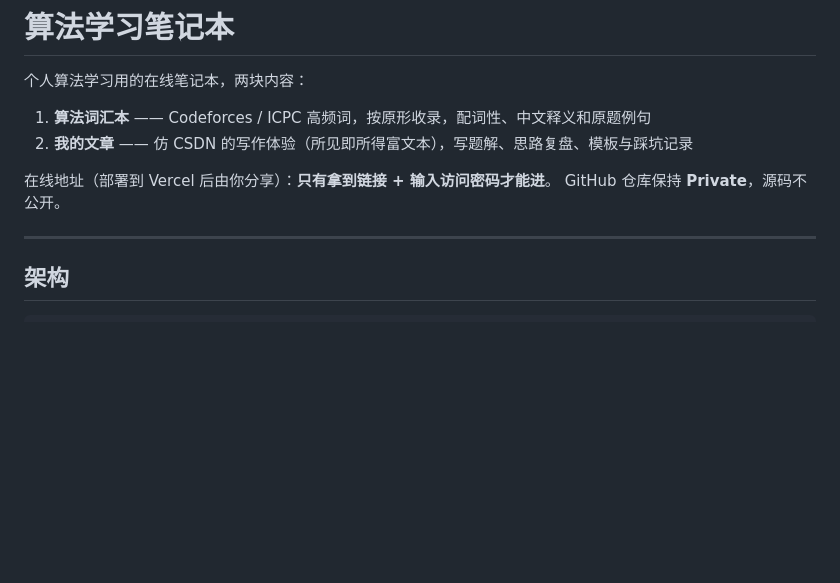
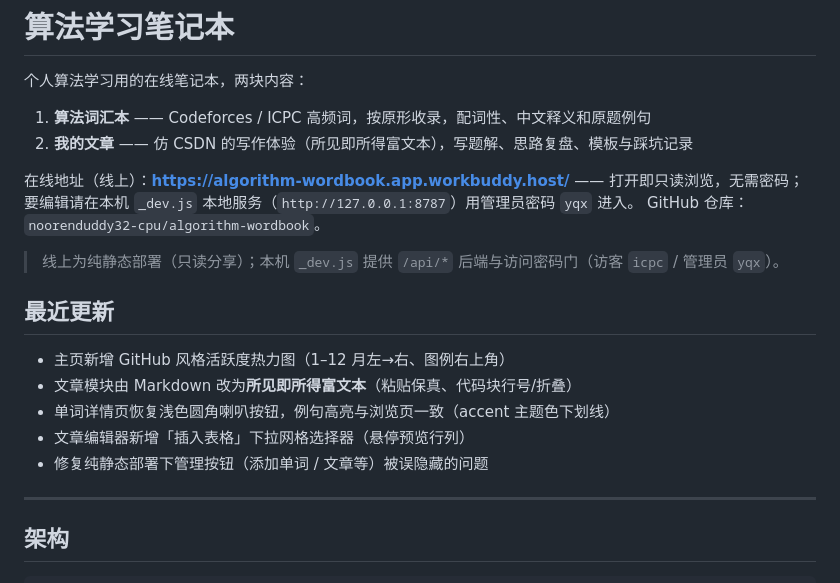
Before and after one commit to noorenduddy32-cpu/algorithm-wordbook, a Markdown page: README.md, the part around the change. Drawn GitHub-style; blank space fills up the shorter version.

Commit message:
docs: 同步 README 开头项目简介与「最近更新」
- 修正顶部在线地址说明（线上为 WorkBuddy 纯静态只读站，本机 _dev.js 为带密码门的全功能环境）
- 新增「最近更新」一节，概述本期改动
- 落实约定：每次修改后更新 README 开头并推送 GitHub

```diff
--- a/README.md
+++ b/README.md
@@ -5,8 +5,18 @@
 1. **算法词汇本** —— Codeforces / ICPC 高频词，按原形收录，配词性、中文释义和原题例句
 2. **我的文章** —— 仿 CSDN 的写作体验（所见即所得富文本），写题解、思路复盘、模板与踩坑记录
 
-在线地址（部署到 Vercel 后由你分享）：**只有拿到链接 + 输入访问密码才能进**。
-GitHub 仓库保持 **Private**，源码不公开。
+在线地址（线上）：**https://algorithm-wordbook.app.workbuddy.host/** —— 打开即只读浏览，无需密码；要编辑请在本机 `_dev.js` 本地服务（`http://127.0.0.1:8787`）用管理员密码 `yqx` 进入。
+GitHub 仓库：`noorenduddy32-cpu/algorithm-wordbook`。
+
+> 线上为纯静态部署（只读分享）；本机 `_dev.js` 提供 `/api/*` 后端与访问密码门（访客 `icpc` / 管理员 `yqx`）。
+
+## 最近更新
+
+- 主页新增 GitHub 风格活跃度热力图（1–12 月左→右、图例右上角）
+- 文章模块由 Markdown 改为**所见即所得富文本**（粘贴保真、代码块行号/折叠）
+- 单词详情页恢复浅色圆角喇叭按钮，例句高亮与浏览页一致（accent 主题色下划线）
+- 文章编辑器新增「插入表格」下拉网格选择器（悬停预览行列）
+- 修复纯静态部署下管理按钮（添加单词 / 文章等）被误隐藏的问题
 
 ---
 
```
